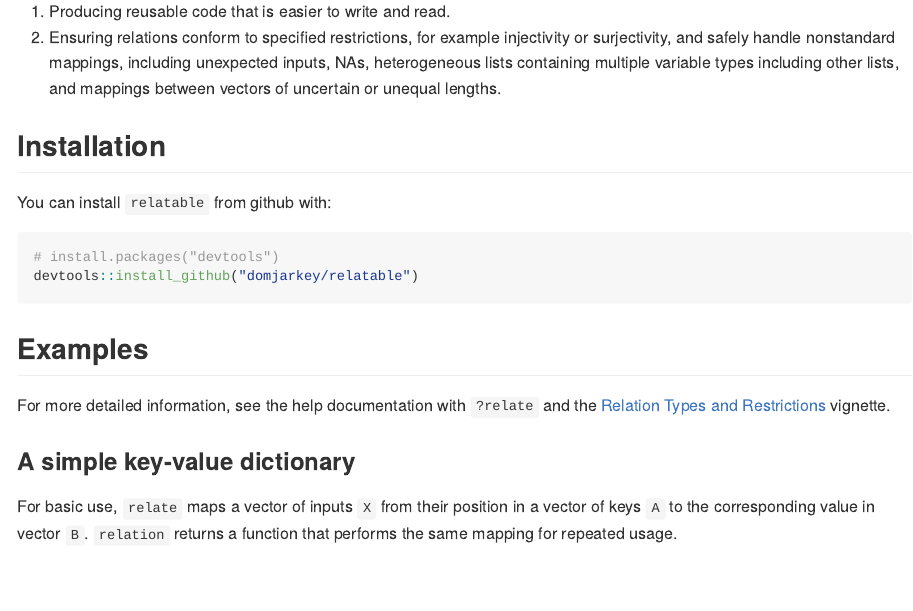
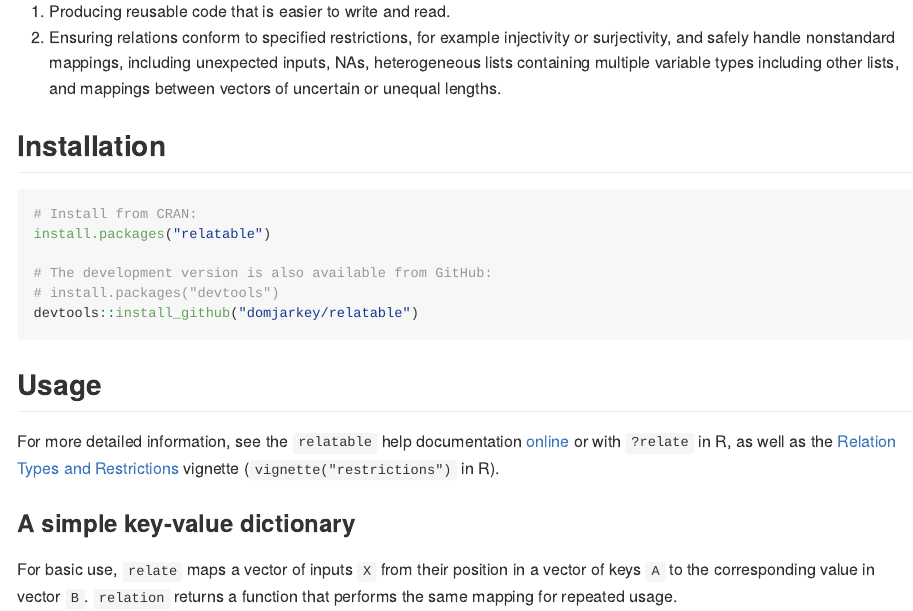
Before and after one commit to domjarkey/relatable, an R Markdown document (README.Rmd): the page in a window 1100 px wide, from 200 px down. The pictures show the output file README.md that the author committed with the source, drawn offline in the style of GitHub.

Commit message:
Update install options and usage information in README to include CRAN details.

````diff
--- a/README.Rmd
+++ b/README.Rmd
@@ -20,16 +20,18 @@
 
 ## Installation
 
-You can install `relatable` from github with:
+```{r installation, eval = FALSE}
+# Install from CRAN:
+install.packages("relatable")
 
-```{r gh-installation, eval = FALSE}
+# The development version is also available from GitHub:
 # install.packages("devtools")
 devtools::install_github("domjarkey/relatable")
 ```
 
-## Examples
+## Usage
 
-For more detailed information, see the help documentation with `?relate` and the [Relation Types and Restrictions](https://github.com/domjarkey/relatable/blob/master/vignettes/restrictions.Rmd) vignette.
+For more detailed information, see the `relatable` help documentation [online](https://cran.r-project.org/web/packages/relatable/relatable.pdf) or with `?relate` in R, as well as the [Relation Types and Restrictions](https://cran.r-project.org/web/packages/relatable/vignettes/restrictions.html) vignette (`vignette("restrictions")` in R).
 
 ### A simple key-value dictionary
 
````
Also changed, not shown: README.md.
